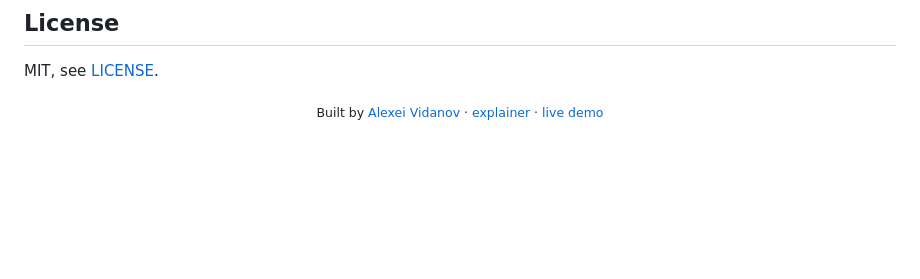
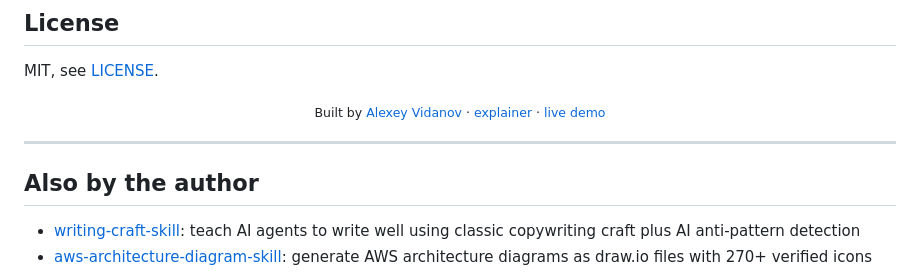
Before and after one commit to vidanov/shape, a Markdown page: README.md, the part around the change. GitHub-like rendering; blank space fills up the shorter version.

Commit message:
Fix author name (Alexey not Alexei), add cross-links to other repos

```diff
--- a/README.md
+++ b/README.md
@@ -246,5 +246,12 @@ Run `python3 -m pytest test_shape.py -q` before opening the PR; all 62 should st
 MIT, see [LICENSE](LICENSE).
 
 <div align="center">
-  <sub>Built by <a href="https://github.com/vidanov">Alexei Vidanov</a> · <a href="https://vidanov.github.io/shape/">explainer</a> · <a href="https://vidanov.github.io/shape/demo.html">live demo</a></sub>
+  <sub>Built by <a href="https://github.com/vidanov">Alexey Vidanov</a> · <a href="https://vidanov.github.io/shape/">explainer</a> · <a href="https://vidanov.github.io/shape/demo.html">live demo</a></sub>
 </div>
+
+---
+
+## Also by the author
+
+- [writing-craft-skill](https://github.com/vidanov/writing-craft-skill): teach AI agents to write well using classic copywriting craft plus AI anti-pattern detection
+- [aws-architecture-diagram-skill](https://github.com/vidanov/aws-architecture-diagram-skill): generate AWS architecture diagrams as draw.io files with 270+ verified icons
```
